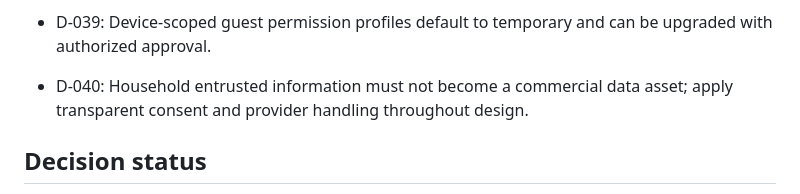
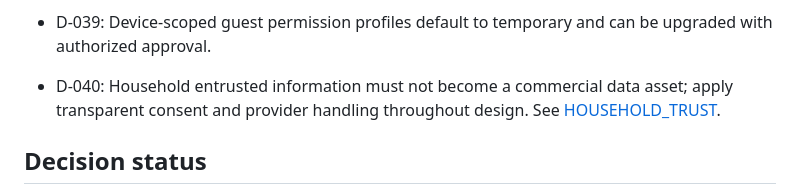
Before and after one commit to arthurlorente/wanda, a Markdown page: docs/PROJECT_STATE.md, the part around the change. Drawn GitHub-style.

Commit message:
docs: link foundational household trust record

```diff
--- a/docs/PROJECT_STATE.md
+++ b/docs/PROJECT_STATE.md
@@ -35,7 +35,7 @@
 - D-038: Guests can ask general questions; device controls require explicit authorization; registration can start by voice without prematurely storing guest memories.
 
 - D-039: Device-scoped guest permission profiles default to temporary and can be upgraded with authorized approval.
-- D-040: Household entrusted information must not become a commercial data asset; apply transparent consent and provider handling throughout design.
+- D-040: Household entrusted information must not become a commercial data asset; apply transparent consent and provider handling throughout design. See [HOUSEHOLD_TRUST](HOUSEHOLD_TRUST.md).
 
 ## Decision status
 
```
